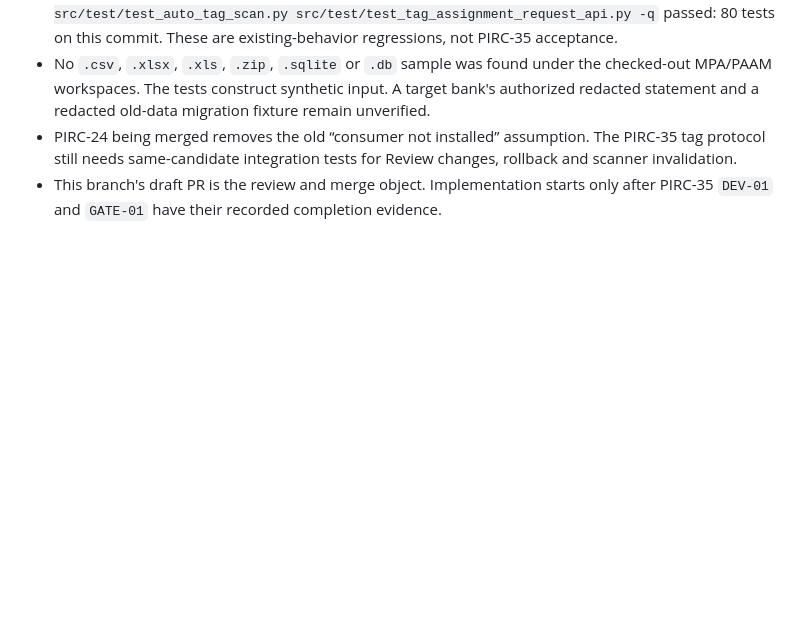
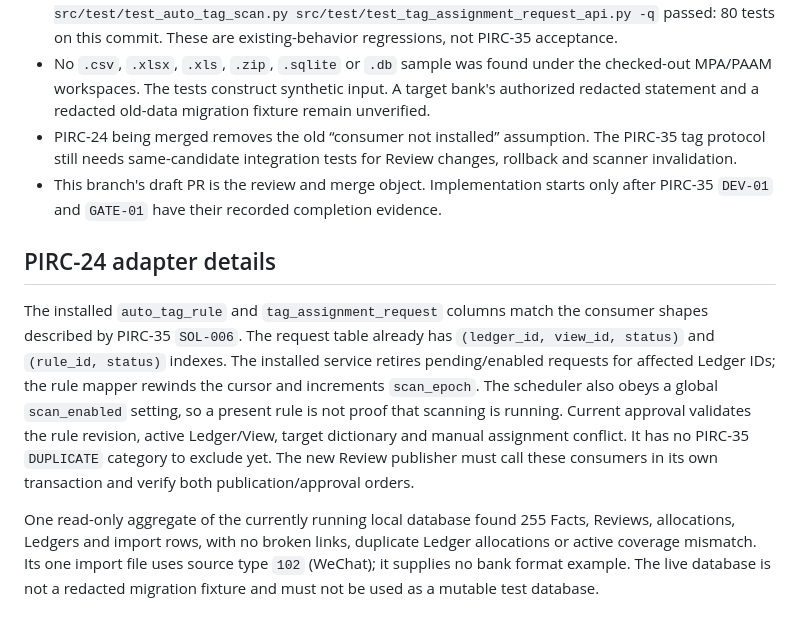
Before and after one commit to HuAzurestar/personal-assets-ai-manager, a Markdown page: src/doc/pirc-35-baseline.md, the part around the change. Drawn GitHub-style; blank space fills up the shorter version.

Commit message:
PIRC-35/DEV-01: checkpoint Record installed PIRC-24 adapter and legacy aggregate preflight

```diff
--- a/src/doc/pirc-35-baseline.md
+++ b/src/doc/pirc-35-baseline.md
@@ -25,3 +25,23 @@ PAAM commit already does and what its implementation still needs.
 - No `.csv`, `.xlsx`, `.xls`, `.zip`, `.sqlite` or `.db` sample was found under the checked-out MPA/PAAM workspaces. The tests construct synthetic input. A target bank's authorized redacted statement and a redacted old-data migration fixture remain unverified.
 - PIRC-24 being merged removes the old “consumer not installed” assumption. The PIRC-35 tag protocol still needs same-candidate integration tests for Review changes, rollback and scanner invalidation.
 - This branch's draft PR is the review and merge object. Implementation starts only after PIRC-35 `DEV-01` and `GATE-01` have their recorded completion evidence.
+
+## PIRC-24 adapter details
+
+The installed `auto_tag_rule` and `tag_assignment_request` columns match the
+consumer shapes described by PIRC-35 `SOL-006`. The request table already has
+`(ledger_id, view_id, status)` and `(rule_id, status)` indexes. The installed
+service retires pending/enabled requests for affected Ledger IDs; the rule
+mapper rewinds the cursor and increments `scan_epoch`. The scheduler also obeys
+a global `scan_enabled` setting, so a present rule is not proof that scanning
+is running. Current approval validates the rule revision, active Ledger/View,
+target dictionary and manual assignment conflict. It has no PIRC-35
+`DUPLICATE` category to exclude yet. The new Review publisher must call these
+consumers in its own transaction and verify both publication/approval orders.
+
+One read-only aggregate of the currently running local database found 255
+Facts, Reviews, allocations, Ledgers and import rows, with no broken links,
+duplicate Ledger allocations or active coverage mismatch. Its one import file
+uses source type `102` (WeChat); it supplies no bank format example. The live
+database is not a redacted migration fixture and must not be used as a mutable
+test database.
```
